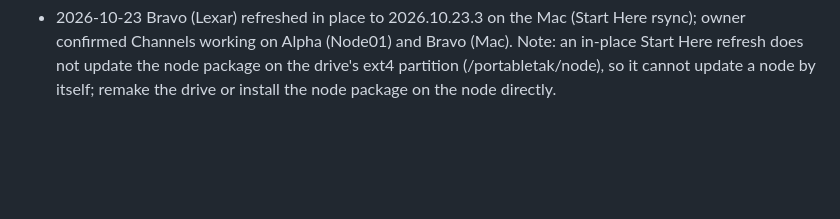
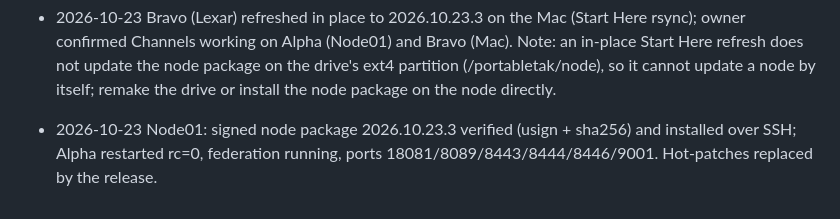
Before and after one commit to stpleb/portabletak, a Markdown page: docs/portabletak-node02-runbook-20260929.md, the part around the change. Rendered like a GitHub page; blank space fills up the shorter version.

Commit message:
Node01 on 2026.10.23.3
Co-Authored-By: Claude Opus 5.5 <noreply@anthropic.com>

```diff
--- a/docs/portabletak-node02-runbook-20260929.md
+++ b/docs/portabletak-node02-runbook-20260929.md
@@ -1014,3 +1014,4 @@ Node02 installer 37fc39803f0a68d2a5c9736fa0663c786f3e7700dc66f59590f11019ca86d5c
 - 2026-10-23 REAL HARDWARE: Node01 on new field-extension card (OpenMANET 24.10 1.8.0, TyrNode01, 10.41.0.1/16 on br-ahwlan) + SanDisk "Alpha TAK"; Mac VM + Lexar "Bravo TAK". Loader installed on Node01 by SSH; drive plug-in -> loader updated Node01 2026.10.04 -> 2026.10.23.2 by itself. OpenMANET 1.8 clashes found and fixed (all hot-patched on Node01, in source for 2026.10.23.3): (1) openmanetd holds 8080/8081 -> OTS internal port 18081 (lib/ots_port.py migrates config.yml JSON/YAML, mediamtx yml x2, ots-webhook.py, nginx site; start/health checks); (2) uhttpd holds 80/443 -> start drops nginx 'default' (OTS web UI) site when those ports are taken; (3) flat mesh-wide phone network -> OpenMANET adapter detects layout (10.41.254.x = CicadaTAK -> 10.41.254.1; else advertise service IP 10.41.250.10), host_adoption re-adapts when advertise differs. Federation Alpha<->Bravo via invite/join: positions, chat, points, DATA PACKAGES (S22 -> iPhone) all work on real phones.
 - 2026-10-23 Channels: chroot/channels_actions.py + /api/channels*, /api/users/{u}/channels, web/channels.js card (built-ins __ANON__, ADS-B, AIS, Meshtastic protected); federation card per-link "Channels..." (inbound/outbound groups). E2E: create/rename/delete, per-user send/receive, link sending only "Alpha Team" forwards only that channel. Installed on Node01 (Alpha).
 - 2026-10-23 Bravo (Lexar) refreshed in place to 2026.10.23.3 on the Mac (Start Here rsync); owner confirmed Channels working on Alpha (Node01) and Bravo (Mac). Note: an in-place Start Here refresh does not update the node package on the drive's ext4 partition (/portabletak/node), so it cannot update a node by itself; remake the drive or install the node package on the node directly.
+- 2026-10-23 Node01: signed node package 2026.10.23.3 verified (usign + sha256) and installed over SSH; Alpha restarted rc=0, federation running, ports 18081/8089/8443/8444/8446/9001. Hot-patches replaced by the release.
```
Also changed, not shown: docs/PortableTAK-Handoff-2026-10-23.md (+1 -1 lines).
